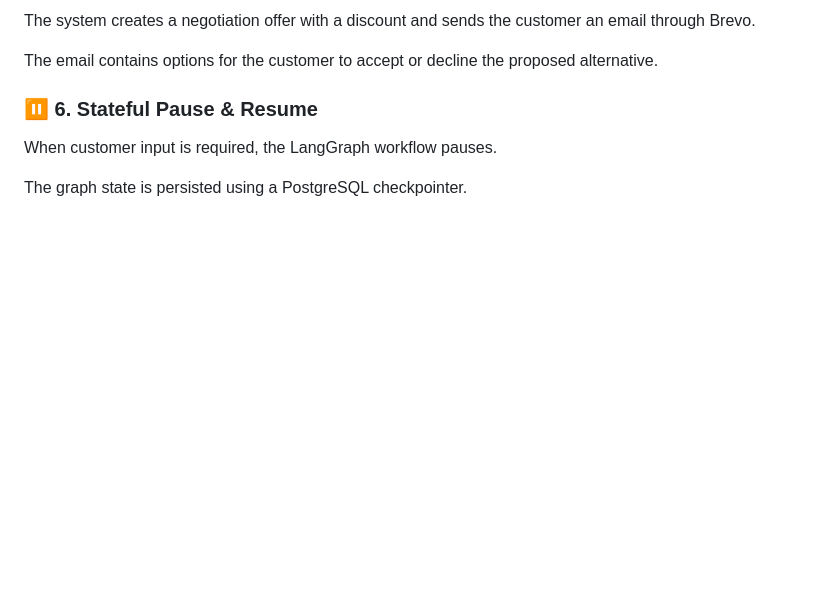
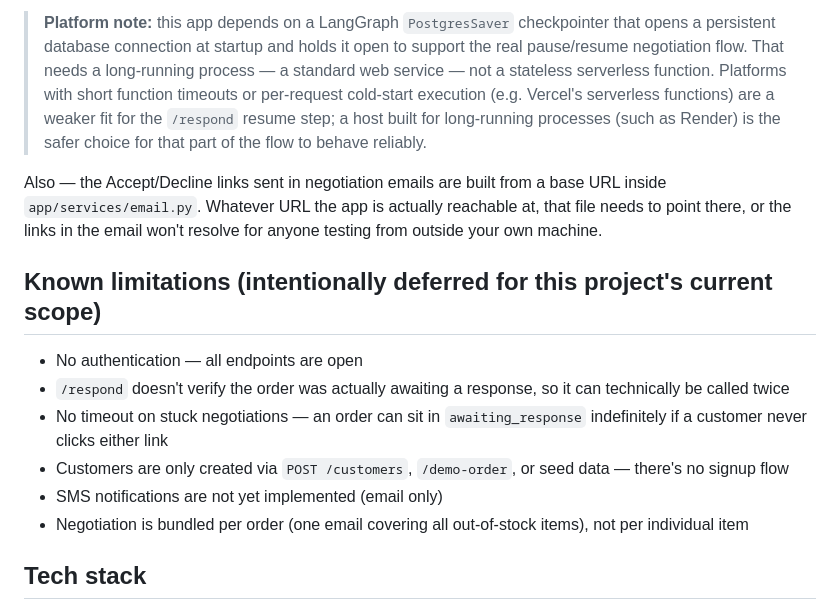
Before and after one commit to muhammadsohaib796/OrderOps-AI, a Markdown page: README.md, the part around one of its changes. Rendered like a GitHub page; blank space fills up the shorter version.

```diff
--- a/README.md
+++ b/README.md
@@ -46,11 +101,16 @@ The alternative product is then used to create a negotiation offer.
 
-The system creates a negotiation offer with a discount and sends the customer an email through Brevo.
+> **Platform note:** this app depends on a LangGraph `PostgresSaver` checkpointer that opens a persistent database connection at startup and holds it open to support the real pause/resume negotiation flow. That needs a long-running process — a standard web service — not a stateless serverless function. Platforms with short function timeouts or per-request cold-start execution (e.g. Vercel's serverless functions) are a weaker fit for the `/respond` resume step; a host built for long-running processes (such as Render) is the safer choice for that part of the flow to behave reliably.
 
-The email contains options for the customer to accept or decline the proposed alternative.
+Also — the Accept/Decline links sent in negotiation emails are built from a base URL inside `app/services/email.py`. Whatever URL the app is actually reachable at, that file needs to point there, or the links in the email won't resolve for anyone testing from outside your own machine.
 
-### ⏸️ 6. Stateful Pause & Resume
+## Known limitations (intentionally deferred for this project's current scope)
 
-When customer input is required, the LangGraph workflow pauses.
+- No authentication — all endpoints are open
+- `/respond` doesn't verify the order was actually awaiting a response, so it can technically be called twice
+- No timeout on stuck negotiations — an order can sit in `awaiting_response` indefinitely if a customer never clicks either link
+- Customers are only created via `POST /customers`, `/demo-order`, or seed data — there's no signup flow
+- SMS notifications are not yet implemented (email only)
+- Negotiation is bundled per order (one email covering all out-of-stock items), not per individual item
 
-The graph state is persisted using a PostgreSQL checkpointer.
+## Tech stack
 
```
Also changed, not shown: other parts of README.md (+79 -298 lines).
